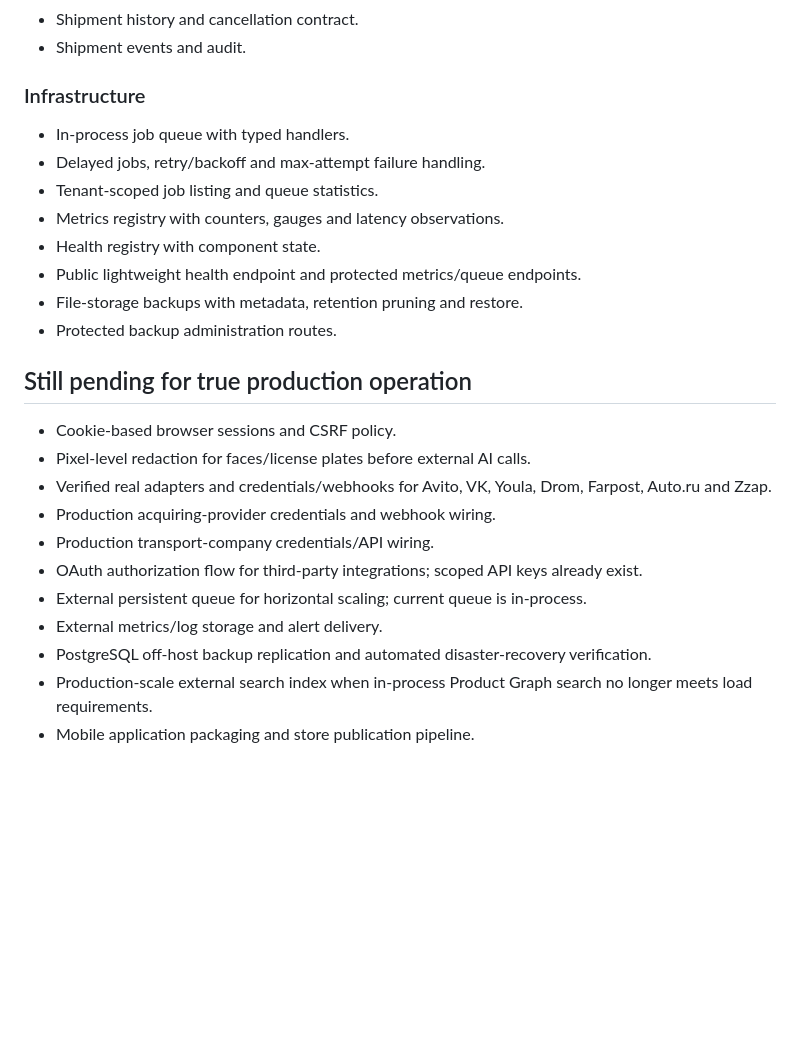
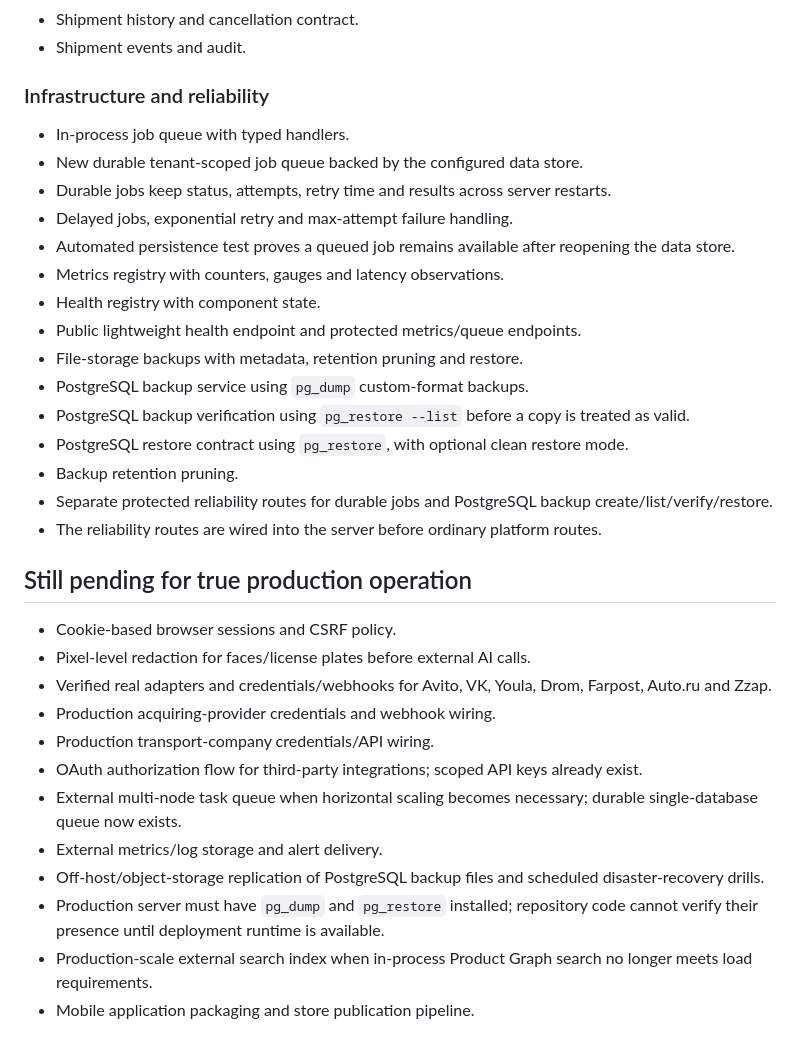
Before and after one commit to vlasov3202-blip1/EP-Base, a Markdown page: RECOVERY_MANIFEST.md, the part around the change. Drawn GitHub-style; blank space fills up the shorter version.

Commit message:
Record durable queue and PostgreSQL backup recovery status

```diff
--- a/RECOVERY_MANIFEST.md
+++ b/RECOVERY_MANIFEST.md
@@ -178,15 +178,22 @@ This file is the source of truth after repository-history loss. A feature is con
 - Shipment history and cancellation contract.
 - Shipment events and audit.
 
-### Infrastructure
+### Infrastructure and reliability
 - In-process job queue with typed handlers.
-- Delayed jobs, retry/backoff and max-attempt failure handling.
-- Tenant-scoped job listing and queue statistics.
+- New durable tenant-scoped job queue backed by the configured data store.
+- Durable jobs keep status, attempts, retry time and results across server restarts.
+- Delayed jobs, exponential retry and max-attempt failure handling.
+- Automated persistence test proves a queued job remains available after reopening the data store.
 - Metrics registry with counters, gauges and latency observations.
 - Health registry with component state.
 - Public lightweight health endpoint and protected metrics/queue endpoints.
 - File-storage backups with metadata, retention pruning and restore.
-- Protected backup administration routes.
+- PostgreSQL backup service using `pg_dump` custom-format backups.
+- PostgreSQL backup verification using `pg_restore --list` before a copy is treated as valid.
+- PostgreSQL restore contract using `pg_restore`, with optional clean restore mode.
+- Backup retention pruning.
+- Separate protected reliability routes for durable jobs and PostgreSQL backup create/list/verify/restore.
+- The reliability routes are wired into the server before ordinary platform routes.
 
 ## Still pending for true production operation
 - Cookie-based browser sessions and CSRF policy.
@@ -195,9 +202,10 @@ This file is the source of truth after repository-history loss. A feature is con
 - Production acquiring-provider credentials and webhook wiring.
 - Production transport-company credentials/API wiring.
 - OAuth authorization flow for third-party integrations; scoped API keys already exist.
-- External persistent queue for horizontal scaling; current queue is in-process.
+- External multi-node task queue when horizontal scaling becomes necessary; durable single-database queue now exists.
 - External metrics/log storage and alert delivery.
-- PostgreSQL off-host backup replication and automated disaster-recovery verification.
+- Off-host/object-storage replication of PostgreSQL backup files and scheduled disaster-recovery drills.
+- Production server must have `pg_dump` and `pg_restore` installed; repository code cannot verify their presence until deployment runtime is available.
 - Production-scale external search index when in-process Product Graph search no longer meets load requirements.
 - Mobile application packaging and store publication pipeline.
 
```
